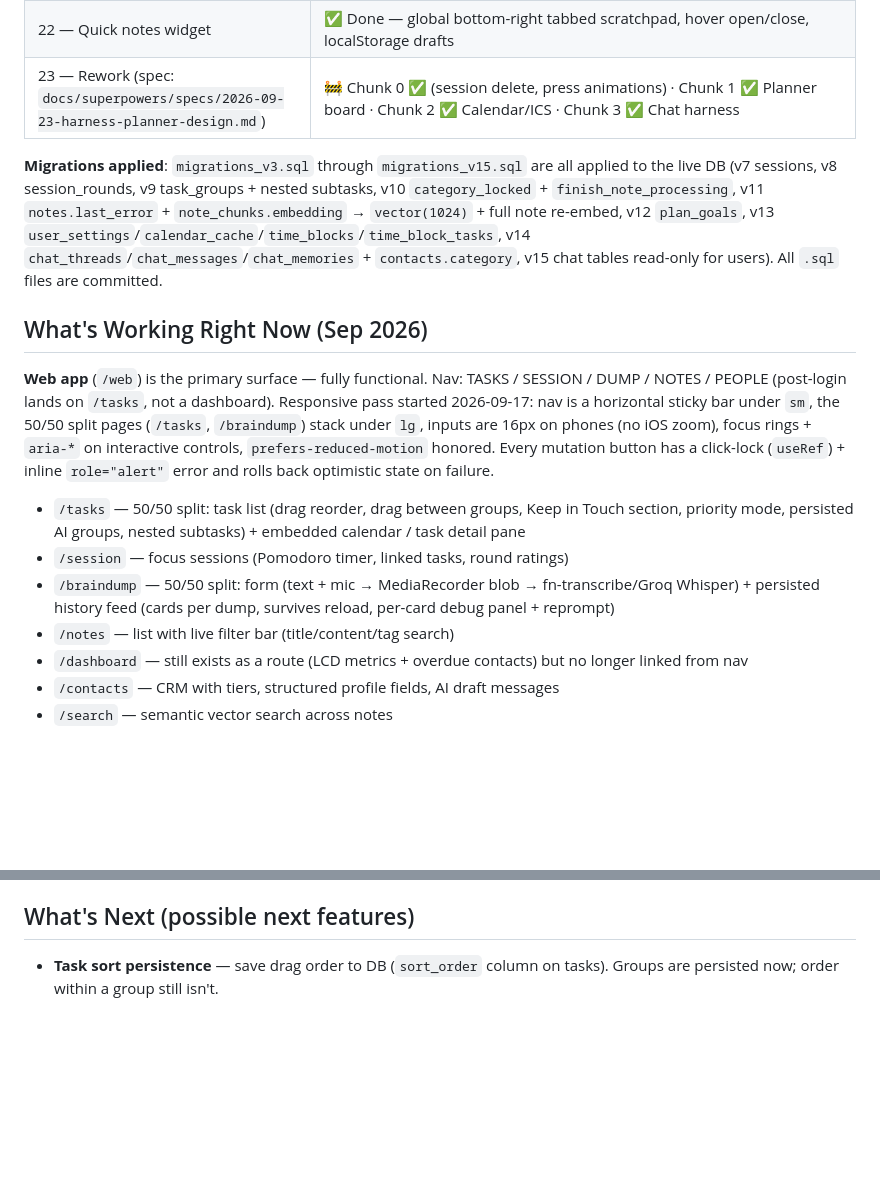
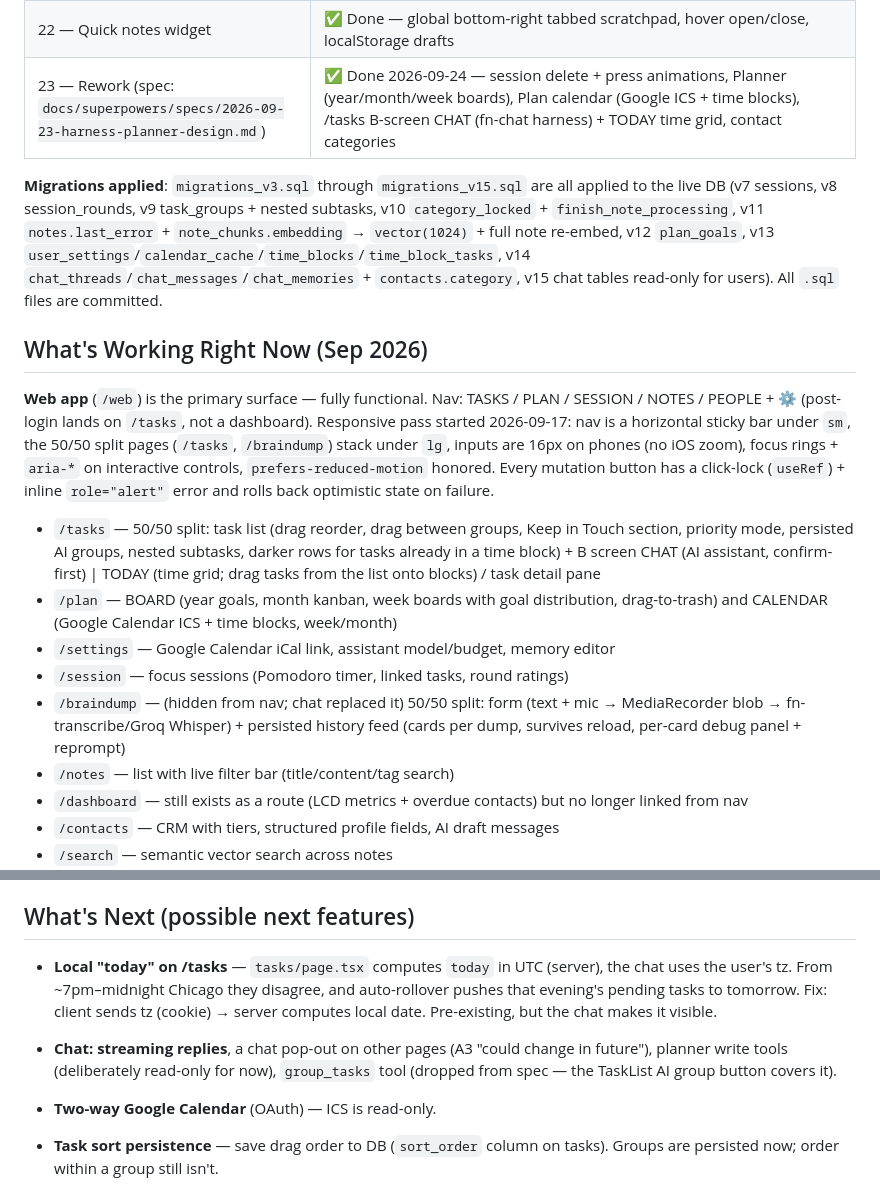
Before and after one commit to OhamjDung/LifeOS, a Markdown page: CLAUDE.md, 2 parts joined by grey strips. GitHub-like rendering; blank space fills up the shorter version.

Commit message:
docs: refresh CLAUDE.md status after the rework
Co-Authored-By: Claude Opus 5.5 <noreply@anthropic.com>

```diff
--- a/CLAUDE.md
+++ b/CLAUDE.md
@@ -374,16 +374,18 @@ All in `supabase/functions/`. Each uses Deno + `jsr:@supabase/supabase-js@2` + `
 | 20 — Focus sessions | ✅ Done — `/session` Pomodoro timer, session tasks, lockin rating per round, Skip Break, keep/discard on end |
 | 21 — Persisted task groups + infinite subtasks | ✅ Done — `task_groups` table, `group_id`, `parent_subtask_id`, drag between groups |
 | 22 — Quick notes widget | ✅ Done — global bottom-right tabbed scratchpad, hover open/close, localStorage drafts |
-| 23 — Rework (spec: `docs/superpowers/specs/2026-09-23-harness-planner-design.md`) | 🚧 Chunk 0 ✅ (session delete, press animations) · Chunk 1 ✅ Planner board · Chunk 2 ✅ Calendar/ICS · Chunk 3 ✅ Chat harness |
+| 23 — Rework (spec: `docs/superpowers/specs/2026-09-23-harness-planner-design.md`) | ✅ Done 2026-09-24 — session delete + press animations, Planner (year/month/week boards), Plan calendar (Google ICS + time blocks), /tasks B-screen CHAT (fn-chat harness) + TODAY time grid, contact categories |
 
 **Migrations applied**: `migrations_v3.sql` through `migrations_v15.sql` are all applied to the live DB (v7 sessions, v8 session_rounds, v9 task_groups + nested subtasks, v10 `category_locked` + `finish_note_processing`, v11 `notes.last_error` + `note_chunks.embedding` → `vector(1024)` + full note re-embed, v12 `plan_goals`, v13 `user_settings`/`calendar_cache`/`time_blocks`/`time_block_tasks`, v14 `chat_threads`/`chat_messages`/`chat_memories` + `contacts.category`, v15 chat tables read-only for users). All `.sql` files are committed.
 
 ## What's Working Right Now (Sep 2026)
 
-**Web app** (`/web`) is the primary surface — fully functional. Nav: TASKS / SESSION / DUMP / NOTES / PEOPLE (post-login lands on `/tasks`, not a dashboard). Responsive pass started 2026-09-17: nav is a horizontal sticky bar under `sm`, the 50/50 split pages (`/tasks`, `/braindump`) stack under `lg`, inputs are 16px on phones (no iOS zoom), focus rings + `aria-*` on interactive controls, `prefers-reduced-motion` honored. Every mutation button has a click-lock (`useRef`) + inline `role="alert"` error and rolls back optimistic state on failure.
-- `/tasks` — 50/50 split: task list (drag reorder, drag between groups, Keep in Touch section, priority mode, persisted AI groups, nested subtasks) + embedded calendar / task detail pane
+**Web app** (`/web`) is the primary surface — fully functional. Nav: TASKS / PLAN / SESSION / NOTES / PEOPLE + ⚙ (post-login lands on `/tasks`, not a dashboard). Responsive pass started 2026-09-17: nav is a horizontal sticky bar under `sm`, the 50/50 split pages (`/tasks`, `/braindump`) stack under `lg`, inputs are 16px on phones (no iOS zoom), focus rings + `aria-*` on interactive controls, `prefers-reduced-motion` honored. Every mutation button has a click-lock (`useRef`) + inline `role="alert"` error and rolls back optimistic state on failure.
+- `/tasks` — 50/50 split: task list (drag reorder, drag between groups, Keep in Touch section, priority mode, persisted AI groups, nested subtasks, darker rows for tasks already in a time block) + B screen CHAT (AI assistant, confirm-first) | TODAY (time grid; drag tasks from the list onto blocks) / task detail pane
+- `/plan` — BOARD (year goals, month kanban, week boards with goal distribution, drag-to-trash) and CALENDAR (Google Calendar ICS + time blocks, week/month)
+- `/settings` — Google Calendar iCal link, assistant model/budget, memory editor
 - `/session` — focus sessions (Pomodoro timer, linked tasks, round ratings)
-- `/braindump` — 50/50 split: form (text + mic → MediaRecorder blob → fn-transcribe/Groq Whisper) + persisted history feed (cards per dump, survives reload, per-card debug panel + reprompt)
+- `/braindump` — (hidden from nav; chat replaced it) 50/50 split: form (text + mic → MediaRecorder blob → fn-transcribe/Groq Whisper) + persisted history feed (cards per dump, survives reload, per-card debug panel + reprompt)
 - `/notes` — list with live filter bar (title/content/tag search)
 - `/dashboard` — still exists as a route (LCD metrics + overdue contacts) but no longer linked from nav
 - `/contacts` — CRM with tiers, structured profile fields, AI draft messages
@@ -407,6 +409,10 @@ All in `supabase/functions/`. Each uses Deno + `jsr:@supabase/supabase-js@2` + `
 **Known issue**: if a braindump job's Edge Function secret (`DEEPSEEK_TOKEN` or `JINA_API_KEY`) goes bad, the job flips straight to `processing_status='failed'` with no visible symptom in the UI other than "nothing got created" — always check the `/braindump` page's per-card "🔍 Debug reasoning" panel first, it surfaces the real error. If a job is stuck (e.g. you fixed a secret after the fact), reset it manually: `update braindump_jobs set processing_status='pending', retry_count=0 where id=...` — pg_cron picks it up within 2 min, or trigger immediately with a POST to `fn-process-braindump`.
 
 ## What's Next (possible next features)
+
+- **Local "today" on /tasks** — `tasks/page.tsx` computes `today` in UTC (server), the chat uses the user's tz. From ~7pm–midnight Chicago they disagree, and auto-rollover pushes that evening's pending tasks to tomorrow. Fix: client sends tz (cookie) → server computes local date. Pre-existing, but the chat makes it visible.
+- **Chat: streaming replies**, a chat pop-out on other pages (A3 "could change in future"), planner write tools (deliberately read-only for now), `group_tasks` tool (dropped from spec — the TaskList AI group button covers it).
+- **Two-way Google Calendar** (OAuth) — ICS is read-only.
 
 - **Task sort persistence** — save drag order to DB (`sort_order` column on tasks). Groups are persisted now; order within a group still isn't.
 - **Session history / stats** — `/session` only lists `active` sessions; ended ones + `session_rounds` ratings aren't surfaced anywhere yet
```
